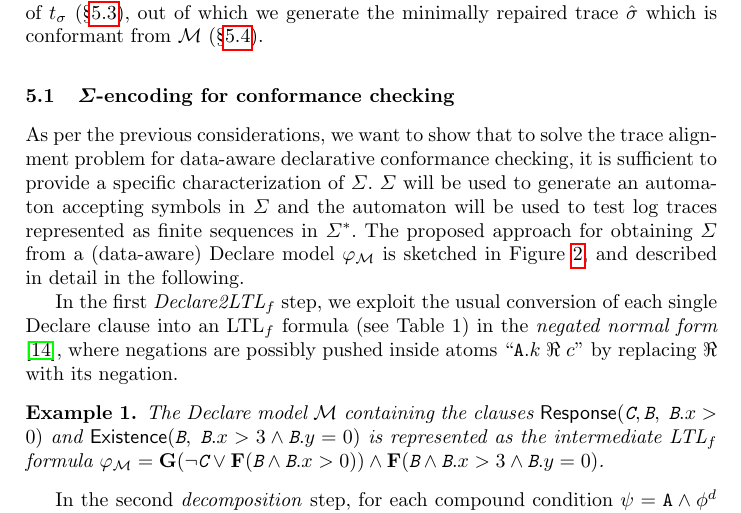
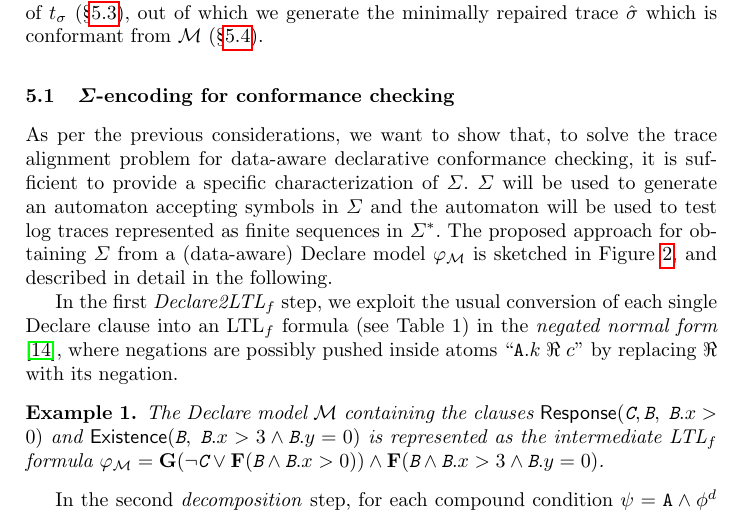
Before and after one commit to jackbergus/bpm21-dataalign, a LaTeX thesis (main.tex, which reads sections/05_pipeline.tex): part of page 7 of 16, cut so that both start at the same text. Compiled offline with pdfLaTeX.

Commit message:
Added a comma

```diff
--- a/sections/05_pipeline.tex
+++ b/sections/05_pipeline.tex
@@ -1,7 +1,7 @@
 
 
 \subsection{$\Sigma$-encoding for conformance checking}\label{sec:dadtap}
-As per the previous considerations, we want to show that to solve the trace alignment problem for data-aware declarative conformance checking, it is sufficient to provide a specific characterization of $\Sigma$. $\Sigma$ will be used to generate an automaton accepting symbols in $\Sigma$ and the automaton will be used to test log traces represented as finite sequences in $\Sigma^*$. The proposed approach for obtaining $\Sigma$ from a (data-aware) Declare model $\varphi_{\mathcal{M}}$ is sketched in Figure~\ref{fig:twoexamples}, and described in detail in the following.
+As per the previous considerations, we want to show that, to solve the trace alignment problem for data-aware declarative conformance checking, it is sufficient to provide a specific characterization of $\Sigma$. $\Sigma$ will be used to generate an automaton accepting symbols in $\Sigma$ and the automaton will be used to test log traces represented as finite sequences in $\Sigma^*$. The proposed approach for obtaining $\Sigma$ from a (data-aware) Declare model $\varphi_{\mathcal{M}}$ is sketched in Figure~\ref{fig:twoexamples}, and described in detail in the following.
 
 \begin{table*}[!t]
 	\centering
```
Also changed, not shown: sections/encoding.tex (+1 -1 lines).
